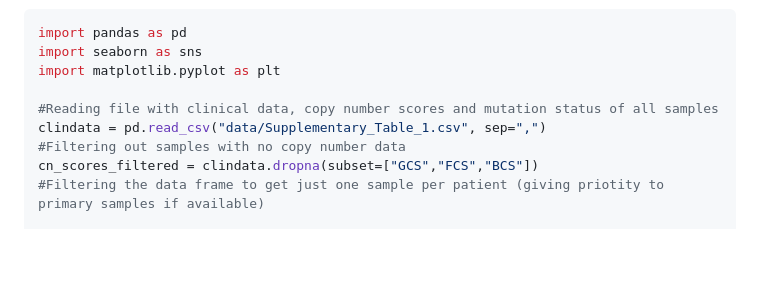
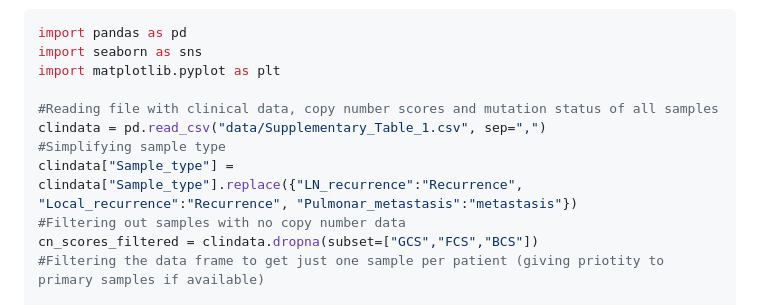
Before and after one commit to CGBio-Lab/Mex-acral-exomes-transcriptomes, a Markdown page: Acral_melanoma_exome_correlation_analysis.md, the part around the change. GitHub-like rendering; blank space fills up the shorter version.

```diff
--- a/Acral_melanoma_exome_correlation_analysis.md
+++ b/Acral_melanoma_exome_correlation_analysis.md
@@ -47,6 +47,8 @@ import matplotlib.pyplot as plt
 
 #Reading file with clinical data, copy number scores and mutation status of all samples
 clindata = pd.read_csv("data/Supplementary_Table_1.csv", sep=",")
+#Simplifying sample type
+clindata["Sample_type"] = clindata["Sample_type"].replace({"LN_recurrence":"Recurrence", "Local_recurrence":"Recurrence", "Pulmonar_metastasis":"metastasis"})
 #Filtering out samples with no copy number data
 cn_scores_filtered = clindata.dropna(subset=["GCS","FCS","BCS"])
 #Filtering the data frame to get just one sample per patient (giving priotity to primary samples if available)
```
